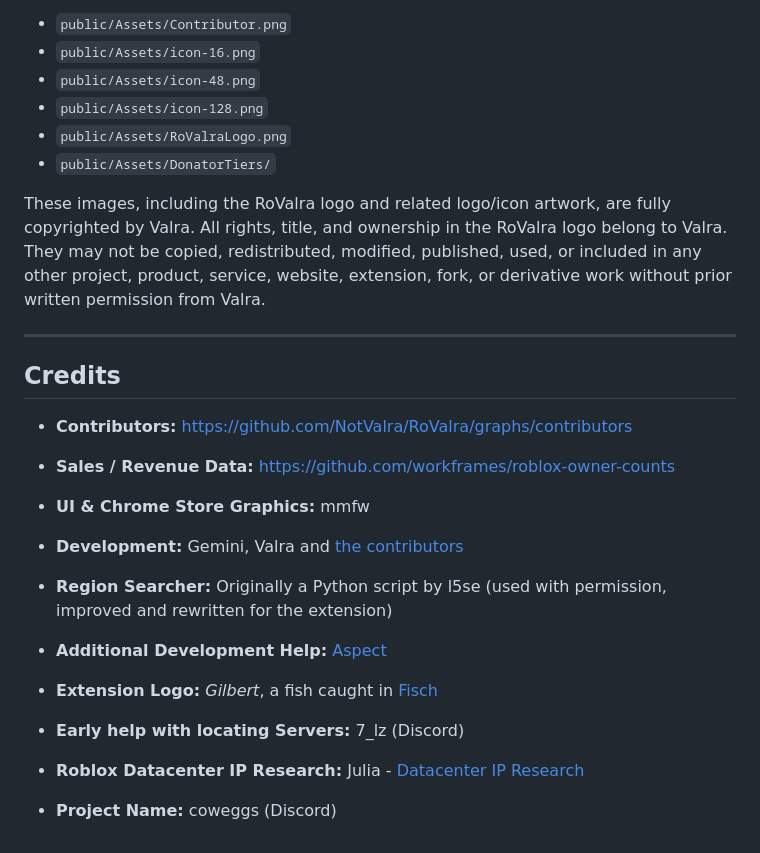
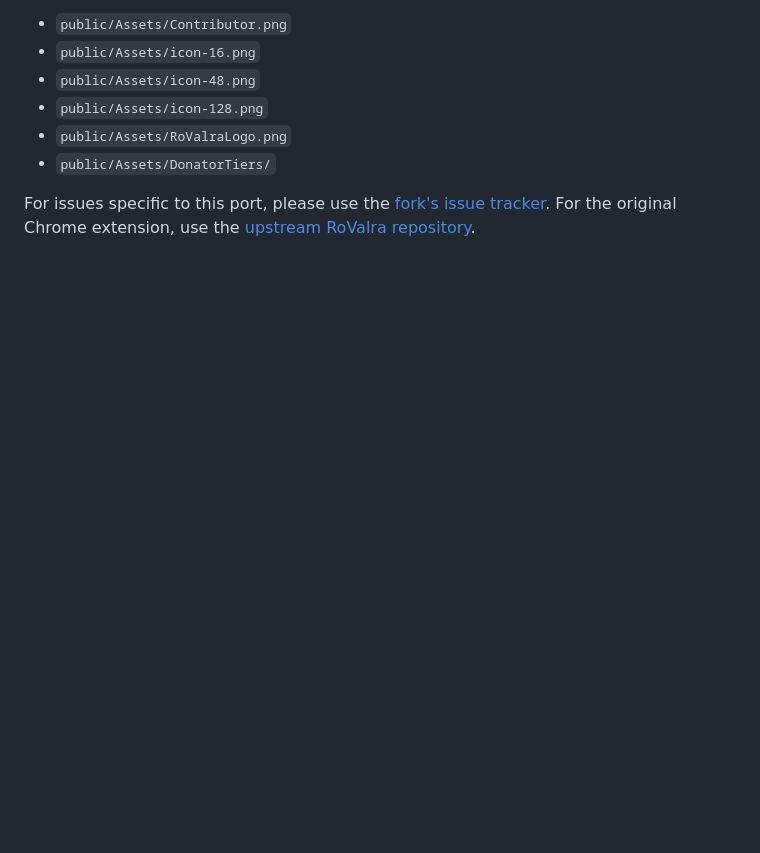
Before and after one commit to 8prct/rovalra-firefox-fork, a Markdown page: README.md, the part around one of its changes. Rendered like a GitHub page; blank space fills up the shorter version.

```diff
--- a/README.md
+++ b/README.md
@@ -124,40 +86,4 @@ The following image assets are **not** licensed under GPL-3.0 and are not availa
 - `public/Assets/RoValraLogo.png`
 - `public/Assets/DonatorTiers/`
 
-These images, including the RoValra logo and related logo/icon artwork, are fully copyrighted by Valra. All rights, title, and ownership in the RoValra logo belong to Valra. They may not be copied, redistributed, modified, published, used, or included in any other project, product, service, website, extension, fork, or derivative work without prior written permission from Valra.
-
----
-
-## Credits
-
-- **Contributors:**
-  [https://github.com/NotValra/RoValra/graphs/contributors](https://github.com/NotValra/RoValra/graphs/contributors)
-
-- **Sales / Revenue Data:**
-  [https://github.com/workframes/roblox-owner-counts](https://github.com/workframes/roblox-owner-counts)
-
-- **UI & Chrome Store Graphics:**
-  mmfw
-
-- **Development:**
-  Gemini, Valra and [the contributors](https://github.com/NotValra/RoValra/graphs/contributors)
-
-- **Region Searcher:**
-  Originally a Python script by l5se (used with permission, improved and rewritten for the extension)
-
-- **Additional Development Help:**
-  [Aspect](https://github.com/Aspectise)
-
-- **Extension Logo:**
-  _Gilbert_, a fish caught in
-  [Fisch](https://www.roblox.com/games/16732694052/Fisch)
-
-- **Early help with locating Servers:**
-  7_lz (Discord)
-
-- **Roblox Datacenter IP Research:**
-  Julia -
-  [Datacenter IP Research](https://github.com/RoSeal-Extension/Top-Secret-Thing)
-
-- **Project Name:**
-  coweggs (Discord)
+For issues specific to this port, please use the [fork's issue tracker](https://github.com/8prct/rovalra-firefox-fork/issues). For the original Chrome extension, use the [upstream RoValra repository](https://github.com/NotValra/RoValra).
```
Also changed, not shown: other parts of README.md (+62 -100 lines).
